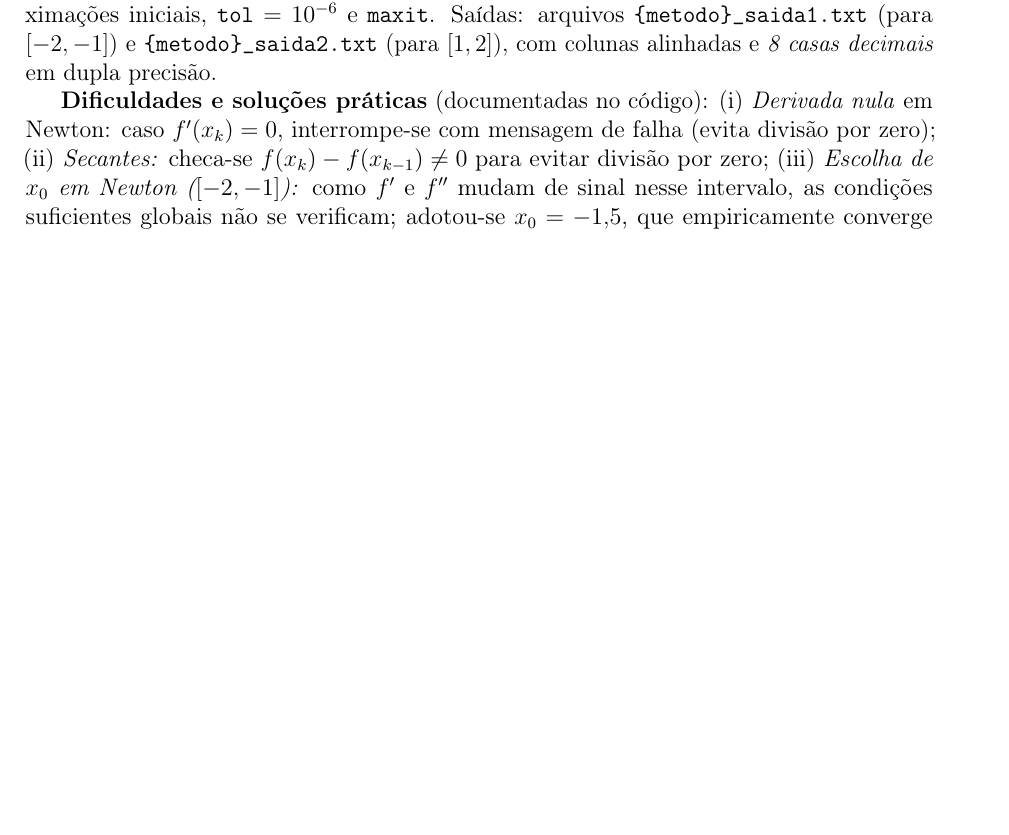
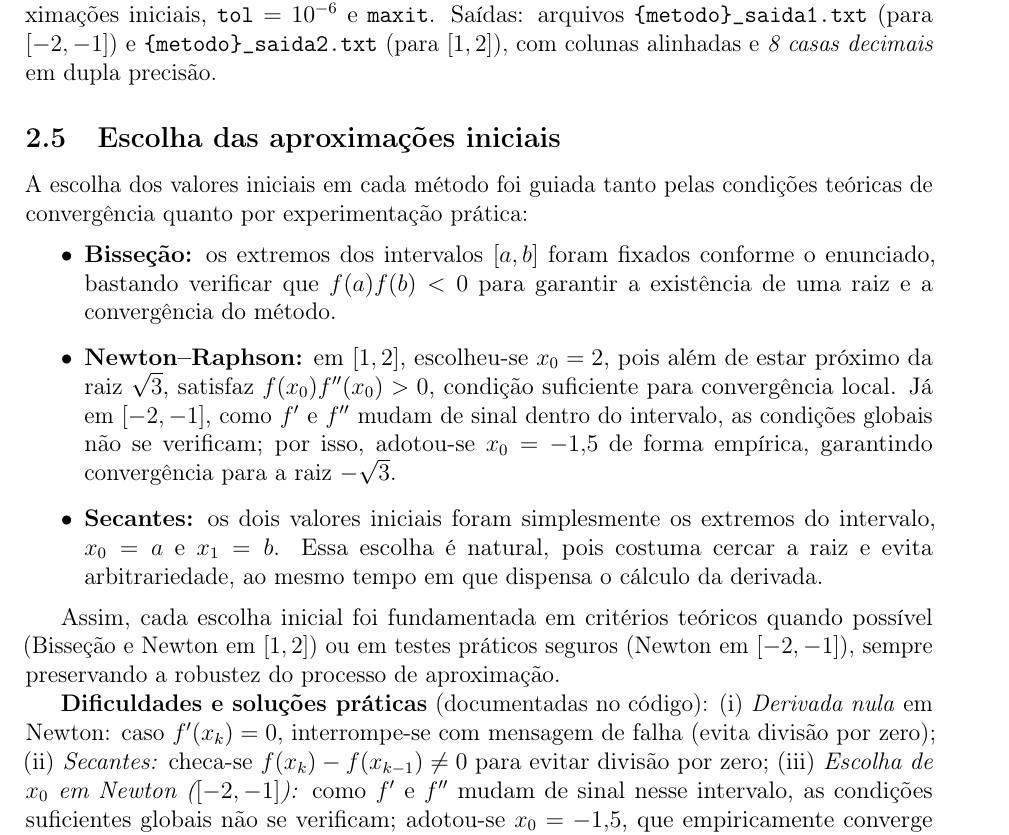
Before and after one commit to Fabio-araujo-silva/analise-II, a LaTeX paper (relatorio.tex): part of page 2 of 4, cut so that both start at the same text, the shorter picture padded with empty space. Compiled offline with pdfLaTeX.

Commit message:
seção motivos do x0

```diff
--- a/relatorio.tex
+++ b/relatorio.tex
@@ -71,6 +71,19 @@ Cada método foi implementado em arquivo Python distinto (\texttt{bissecao.py},
 e orquestrado por \texttt{main.py}. Entradas: função $f$, (e $f'$ para Newton), aproximações iniciais, $\texttt{tol}=10^{-6}$ e $\texttt{maxit}$.
 Saídas: arquivos \texttt{\{metodo\}\_saida1.txt} (para $[-2,-1]$) e \texttt{\{metodo\}\_saida2.txt} (para $[1,2]$), com colunas alinhadas
 e \emph{8 casas decimais} em dupla precisão.
+
+\subsection{Escolha das aproximações iniciais}
+A escolha dos valores iniciais em cada método foi guiada tanto pelas condições teóricas de convergência quanto por experimentação prática:
+
+\begin{itemize}
+    \item \textbf{Bisseção:} os extremos dos intervalos $[a,b]$ foram fixados conforme o enunciado, bastando verificar que $f(a)f(b)<0$ para garantir a existência de uma raiz e a convergência do método.
+
+    \item \textbf{Newton--Raphson:} em $[1,2]$, escolheu-se $x_0=2$, pois além de estar próximo da raiz $\sqrt{3}$, satisfaz $f(x_0)f''(x_0)>0$, condição suficiente para convergência local. Já em $[-2,-1]$, como $f'$ e $f''$ mudam de sinal dentro do intervalo, as condições globais não se verificam; por isso, adotou-se $x_0=-1{,}5$ de forma empírica, garantindo convergência para a raiz $-\sqrt{3}$.
+
+    \item \textbf{Secantes:} os dois valores iniciais foram simplesmente os extremos do intervalo, $x_0=a$ e $x_1=b$. Essa escolha é natural, pois costuma cercar a raiz e evita arbitrariedade, ao mesmo tempo em que dispensa o cálculo da derivada.
+\end{itemize}
+
+Assim, cada escolha inicial foi fundamentada em critérios teóricos quando possível (Bisseção e Newton em $[1,2]$) ou em testes práticos seguros (Newton em $[-2,-1]$), sempre preservando a robustez do processo de aproximação.
 
 \textbf{Dificuldades e soluções práticas} (documentadas no código):
 (i) \emph{Derivada nula} em Newton: caso $f'(x_k)=0$, interrompe-se com mensagem de falha (evita divisão por zero);
```
